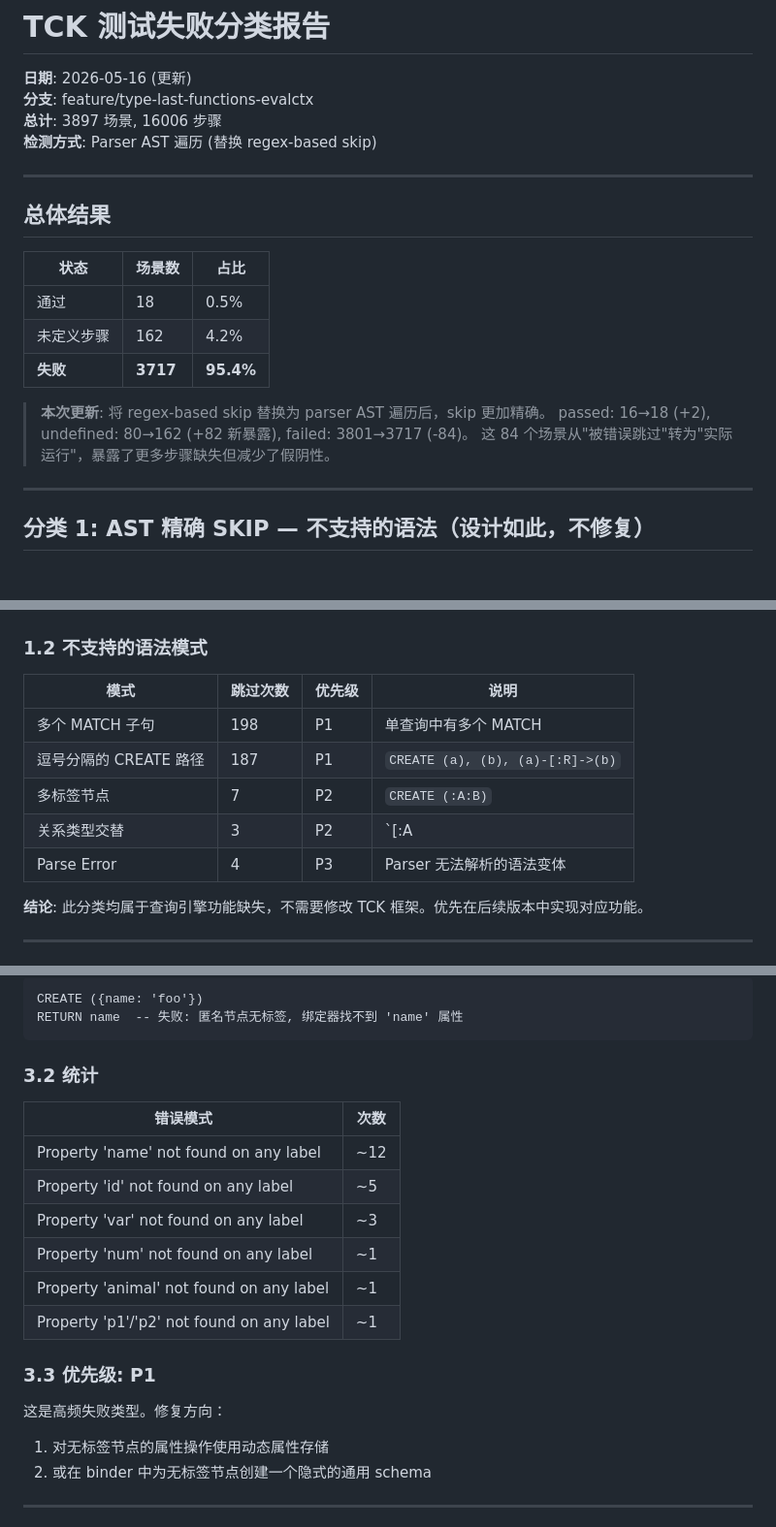
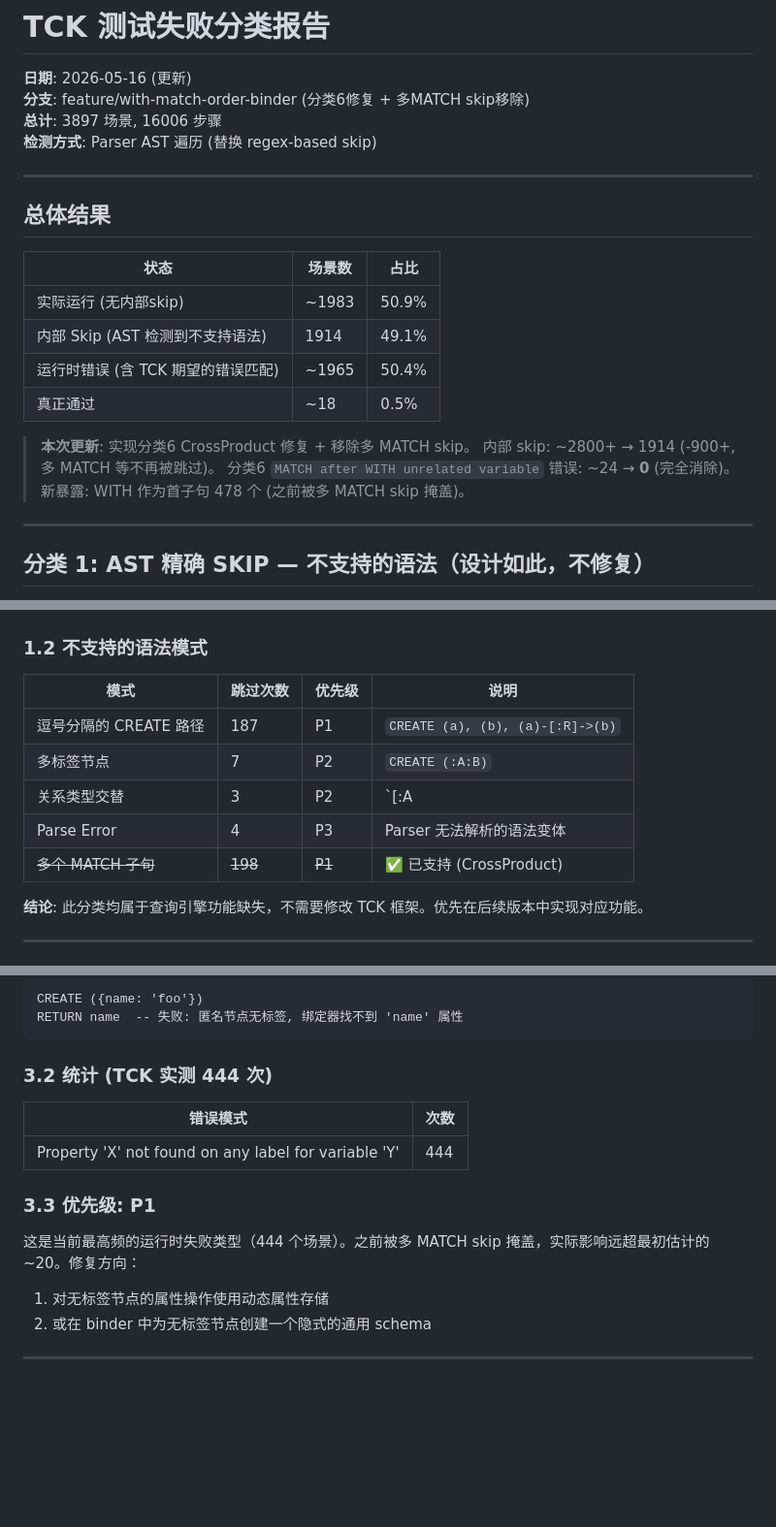
Before and after one commit to IronsDu/eugraph, a Markdown page: docs/tck_failure_classification.md, 3 parts joined by grey strips. Shown at 97% size. Drawn GitHub-style; blank space fills up the shorter version.

````diff
--- a/docs/tck_failure_classification.md
+++ b/docs/tck_failure_classification.md
@@ -1,7 +1,7 @@
 # TCK 测试失败分类报告
 
 **日期**: 2026-05-16 (更新)
-**分支**: feature/type-last-functions-evalctx
+**分支**: feature/with-match-order-binder (分类6修复 + 多MATCH skip移除)
 **总计**: 3897 场景, 16006 步骤
 **检测方式**: Parser AST 遍历 (替换 regex-based skip)
 
@@ -11,13 +11,15 @@
 
 | 状态 | 场景数 | 占比 |
 |------|--------|------|
-| 通过 | 18 | 0.5% |
-| 未定义步骤 | 162 | 4.2% |
-| **失败** | **3717** | **95.4%** |
+| 实际运行 (无内部skip) | ~1983 | 50.9% |
+| 内部 Skip (AST 检测到不支持语法) | 1914 | 49.1% |
+| 运行时错误 (含 TCK 期望的错误匹配) | ~1965 | 50.4% |
+| 真正通过 | ~18 | 0.5% |
 
-> **本次更新**: 将 regex-based skip 替换为 parser AST 遍历后，skip 更加精确。
-> passed: 16→18 (+2), undefined: 80→162 (+82 新暴露), failed: 3801→3717 (-84)。
-> 这 84 个场景从"被错误跳过"转为"实际运行"，暴露了更多步骤缺失但减少了假阴性。
+> **本次更新**: 实现分类6 CrossProduct 修复 + 移除多 MATCH skip。
+> 内部 skip: ~2800+ → 1914 (-900+, 多 MATCH 等不再被跳过)。
+> 分类6 `MATCH after WITH unrelated variable` 错误: ~24 → **0** (完全消除)。
+> 新暴露: WITH 作为首子句 478 个 (之前被多 MATCH skip 掩盖)。
 
 ---
 
@@ -42,11 +44,11 @@
 
 | 模式 | 跳过次数 | 优先级 | 说明 |
 |------|---------|--------|------|
-| 多个 MATCH 子句 | 198 | P1 | 单查询中有多个 MATCH |
 | 逗号分隔的 CREATE 路径 | 187 | P1 | `CREATE (a), (b), (a)-[:R]->(b)` |
 | 多标签节点 | 7 | P2 | `CREATE (:A:B)` |
 | 关系类型交替 | 3 | P2 | `[:A|B]` |
 | Parse Error | 4 | P3 | Parser 无法解析的语法变体 |
+| ~~多个 MATCH 子句~~ | ~~198~~ | ~~P1~~ | ✅ 已支持 (CrossProduct) |
 
 **结论**: 此分类均属于查询引擎功能缺失，不需要修改 TCK 框架。优先在后续版本中实现对应功能。
 
@@ -91,20 +93,15 @@ CREATE ({name: 'foo'})
 RETURN name  -- 失败: 匿名节点无标签, 绑定器找不到 'name' 属性
 ```
 
-### 3.2 统计
+### 3.2 统计 (TCK 实测 444 次)
 
 | 错误模式 | 次数 |
 |----------|------|
-| Property 'name' not found on any label | ~12 |
-| Property 'id' not found on any label | ~5 |
-| Property 'var' not found on any label | ~3 |
-| Property 'num' not found on any label | ~1 |
-| Property 'animal' not found on any label | ~1 |
-| Property 'p1'/'p2' not found on any label | ~1 |
+| Property 'X' not found on any label for variable 'Y' | 444 |
 
 ### 3.3 优先级: P1
 
-这是高频失败类型。修复方向：
+这是当前最高频的运行时失败类型（444 个场景）。之前被多 MATCH skip 掩盖，实际影响远超最初估计的 ~20。修复方向：
 1. 对无标签节点的属性操作使用动态属性存储
 2. 或在 binder 中为无标签节点创建一个隐式的通用 schema
 
````
Also changed, not shown: other parts of docs/tck_failure_classification.md (+43 -13 lines).
